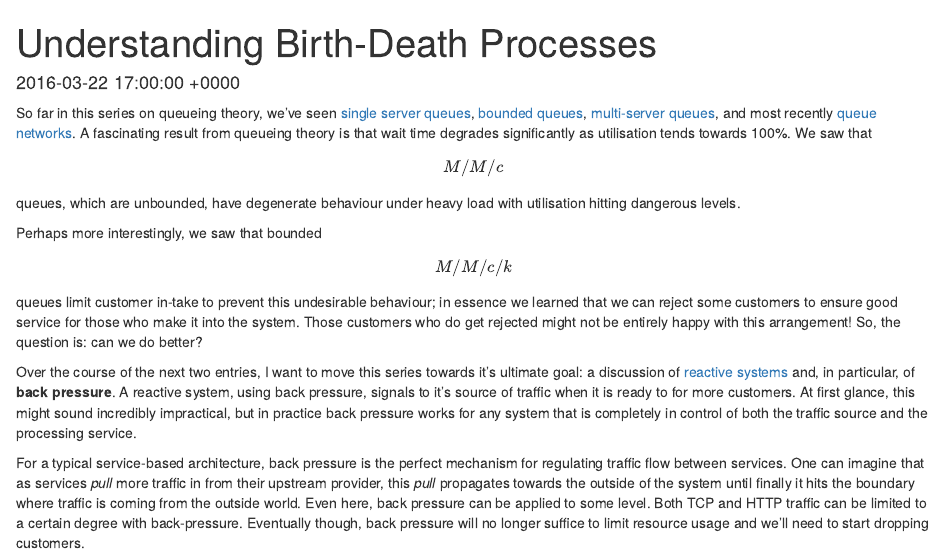
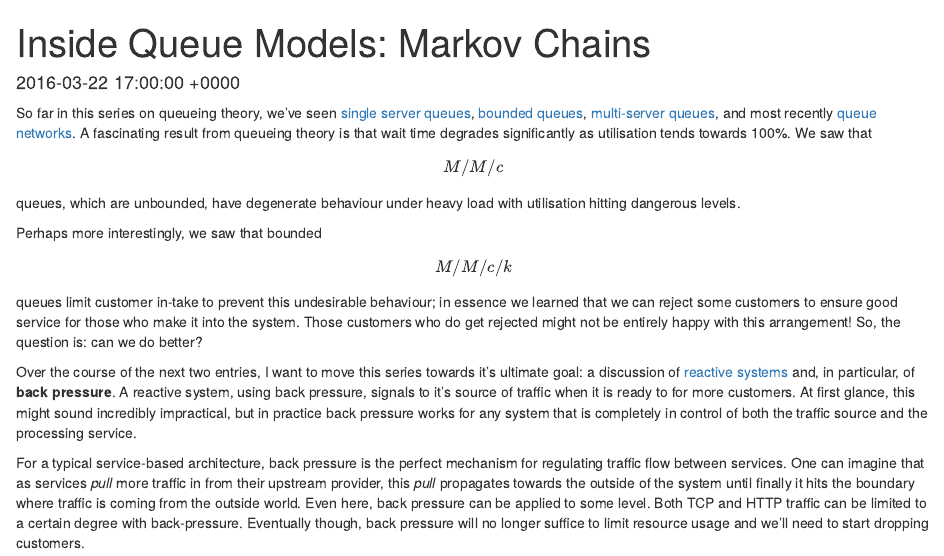
Before and after one commit to robharrop/robharrop.github.io, an R Markdown document (_drafts/queue-models-markov-chains.Rmd): the page in a window 1100 px wide, from its top. Rendered offline with R 4.5, knitr and Pandoc, with nearby package versions.

Commit message:
Better title for Markov post

```diff
--- a/_drafts/queue-models-markov-chains.Rmd
+++ b/_drafts/queue-models-markov-chains.Rmd
@@ -1,6 +1,6 @@
 ---
 layout: post
-title:  "Understanding Birth-Death Processes"
+title:  "Inside Queue Models: Markov Chains"
 date:   2016-03-22 17:00:00 +0000
 categories: maths performance
 ---
```
Also changed, not shown: _drafts/queue-models-markov-chains.md.
